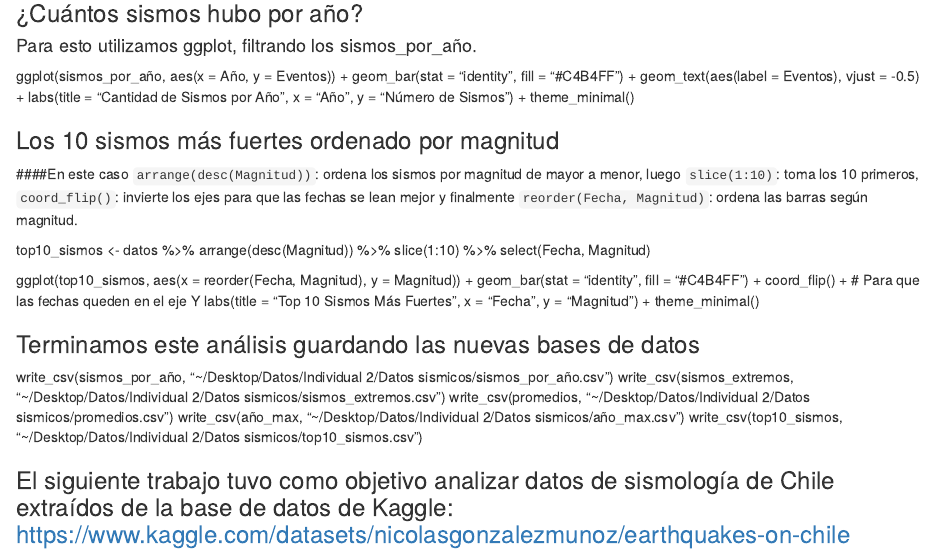
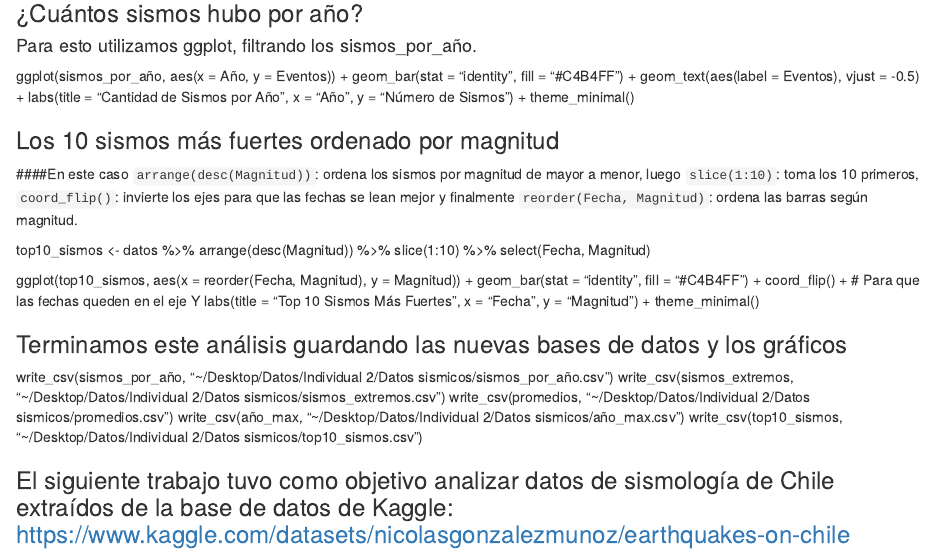
Before and after one commit to sarapascal/Sismos-en-Chile, an R Markdown document (Sismos en Chile.rmd): the page in a window 1100 px wide, from 1710 px down. Rendered offline with R 4.5, knitr and Pandoc, with nearby package versions.

Commit message:
Cargando los gráficos finales

```diff
--- a/Sismos en Chile.rmd
+++ b/Sismos en Chile.rmd
@@ -124,11 +124,12 @@ ggplot(top10_sismos, aes(x = reorder(Fecha, Magnitud), y = Magnitud)) +
   theme_minimal()
 
 
-### Terminamos este análisis guardando las nuevas bases de datos
+### Terminamos este análisis guardando las nuevas bases de datos y los gráficos
 write_csv(sismos_por_año, "~/Desktop/Datos/Individual 2/Datos sismicos/sismos_por_año.csv")
 write_csv(sismos_extremos, "~/Desktop/Datos/Individual 2/Datos sismicos/sismos_extremos.csv")
 write_csv(promedios, "~/Desktop/Datos/Individual 2/Datos sismicos/promedios.csv")
 write_csv(año_max, "~/Desktop/Datos/Individual 2/Datos sismicos/año_max.csv")
 write_csv(top10_sismos, "~/Desktop/Datos/Individual 2/Datos sismicos/top10_sismos.csv")
 
+
 ### El siguiente trabajo tuvo como objetivo analizar datos de sismología de Chile extraídos de la base de datos de Kaggle: https://www.kaggle.com/datasets/nicolasgonzalezmunoz/earthquakes-on-chile
```
Also changed, not shown: Sismos extremos.png (added), sismos por año.png (added), top10.png (added).
